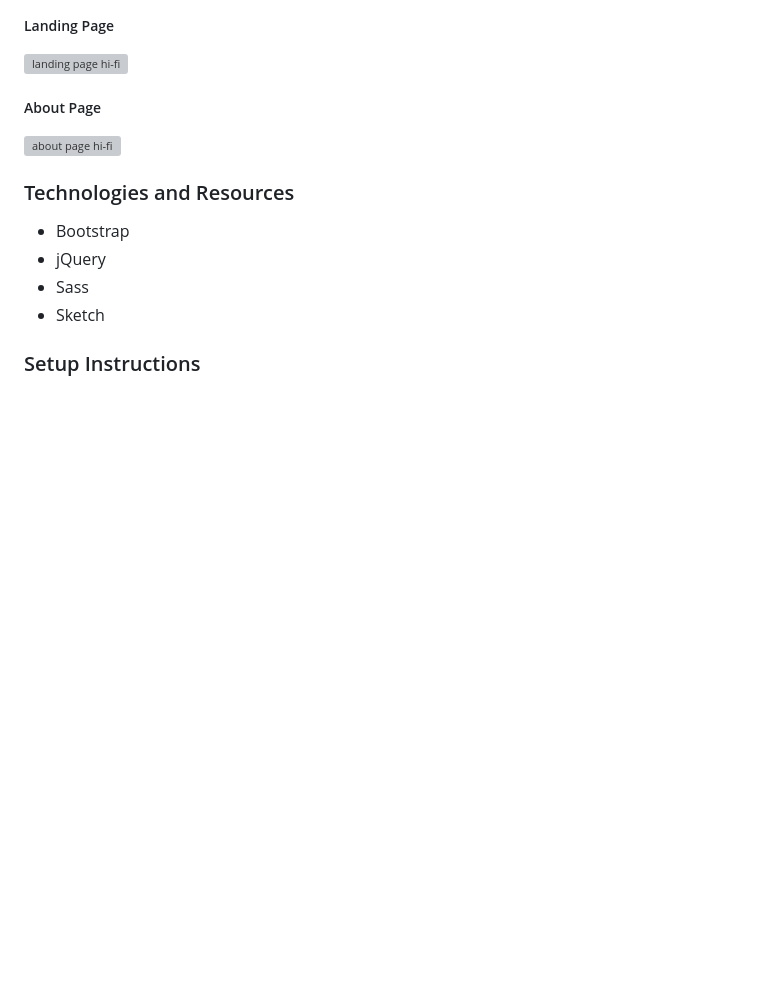
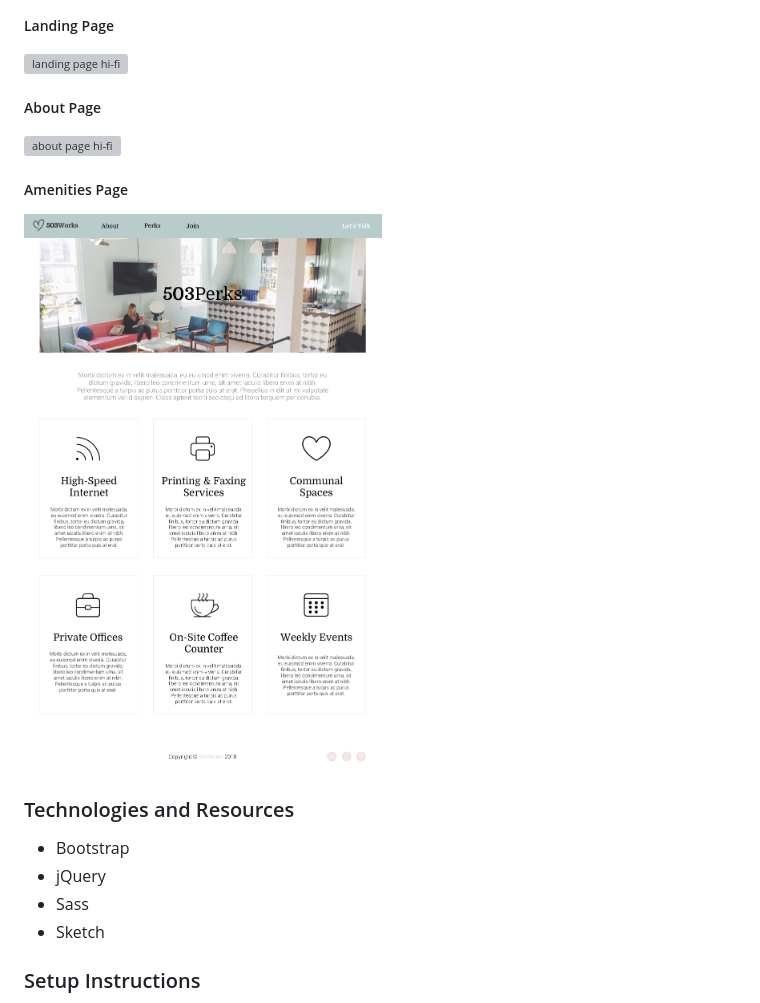
Before and after one commit to nikkiawong/startup-site, a Markdown page: README.md, the part around the change. Drawn GitHub-style; pictures changed too: img/amenities-hifi.png (added); blank space fills up the shorter version; grey boxes are pictures that could not be loaded.

Commit message:
create amenities page hifi wireframe

```diff
--- a/README.md
+++ b/README.md
@@ -104,6 +104,10 @@ This website is the official website for a co-working start-up concept called 50
 
 ![about page hi-fi](img/about-hifi.png)
 
+##### Amenities Page
+
+![amenities page hi-fi](img/amenities-hifi.png)
+
 ### Technologies and Resources
 
 * Bootstrap
```
Also changed, not shown: img/coffee-icon-04.png (added), 1 other file.
